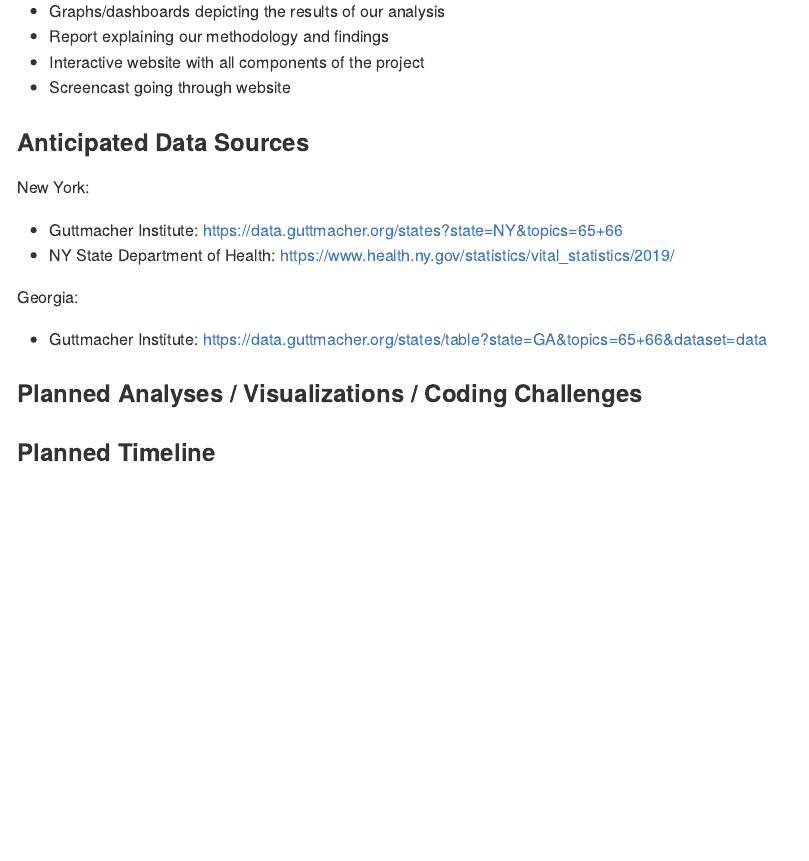
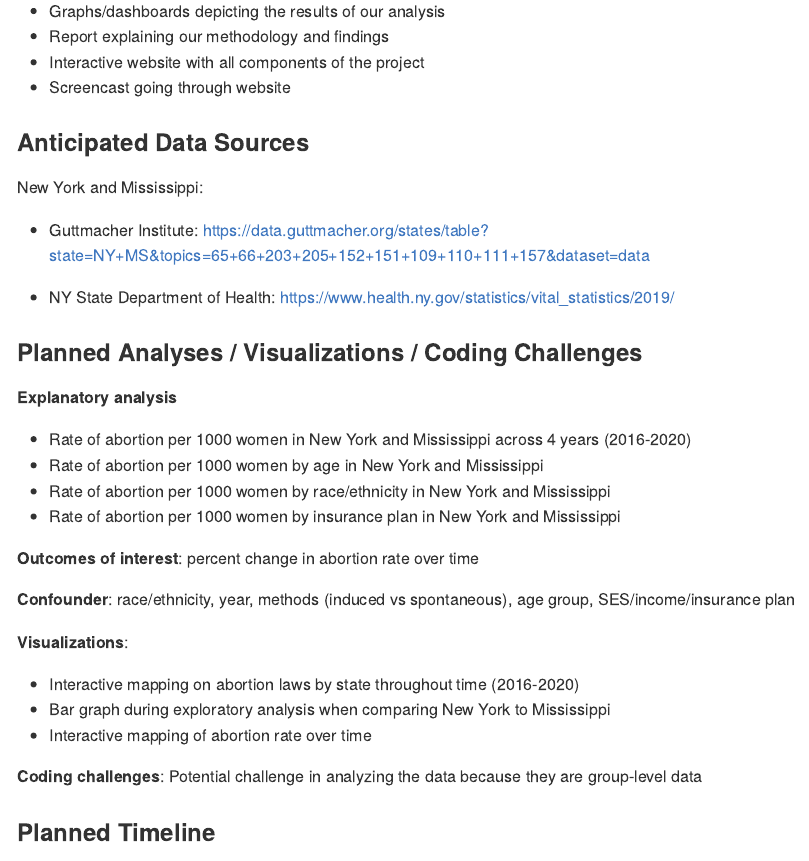
Before and after one commit to yandaisy/p8105_finalproject, an R Markdown document (proposal.Rmd): the page in a window 1100 px wide, from 800 px down. The pictures show the output file proposal.md that the author committed with the source, drawn offline in the style of GitHub.

Commit message:
Added planned analyses / visualizations / coding challenges

```diff
--- a/proposal.Rmd
+++ b/proposal.Rmd
@@ -30,16 +30,33 @@ Our final project will results in the following:
 
 ### Anticipated Data Sources
 
-New York:
+New York and Mississippi:
 
-* Guttmacher Institute: https://data.guttmacher.org/states?state=NY&topics=65+66
+* Guttmacher Institute: https://data.guttmacher.org/states/table?state=NY+MS&topics=65+66+203+205+152+151+109+110+111+157&dataset=data
+
 * NY State Department of Health: https://www.health.ny.gov/statistics/vital_statistics/2019/
 
-Mississippi:
+### Planned Analyses / Visualizations / Coding Challenges
 
-* Guttmacher Institute: https://data.guttmacher.org/states/table?state=GA&topics=65+66&dataset=data
+**Explanatory analysis**
 
-### Planned Analyses / Visualizations / Coding Challenges
+* Rate of abortion per 1000 women in New York and Mississippi across 4 years (2016-2020)
+* Rate of abortion per 1000 women by age in New York and Mississippi
+* Rate of abortion per 1000 women by race/ethnicity in New York and Mississippi
+* Rate of abortion per 1000 women by insurance plan in New York and Mississippi
+
+**Outcomes of interest**: percent change in abortion rate over time
+
+**Confounder**: race/ethnicity, year, methods (induced vs spontaneous), age group, SES/income/insurance plan
+
+**Visualizations**:
+
+* Interactive mapping on abortion laws by state throughout time (2016-2020)
+* Bar graph during exploratory analysis when comparing New York to Mississippi
+* Interactive mapping of abortion rate over time
+
+**Coding challenges**: Potential challenge in analyzing the data because they are group-level data
+
 
 ### Planned Timeline
 
```
Also changed, not shown: proposal.md.
